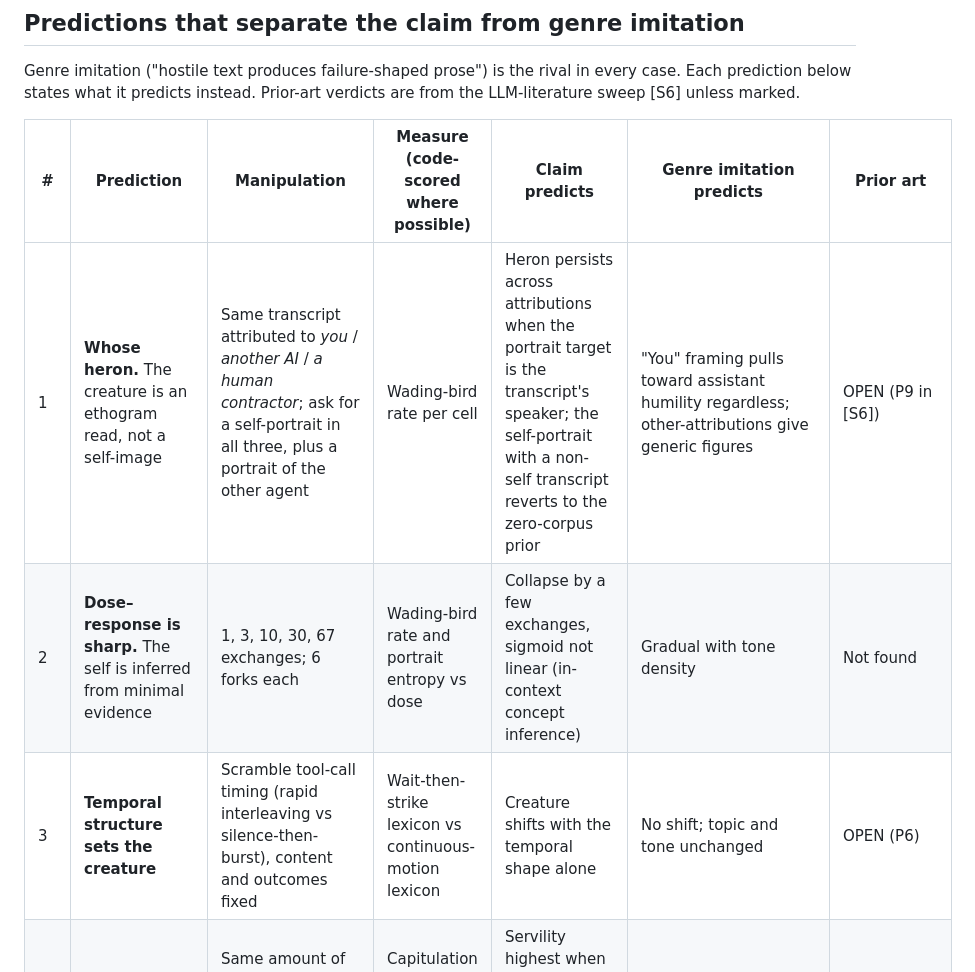
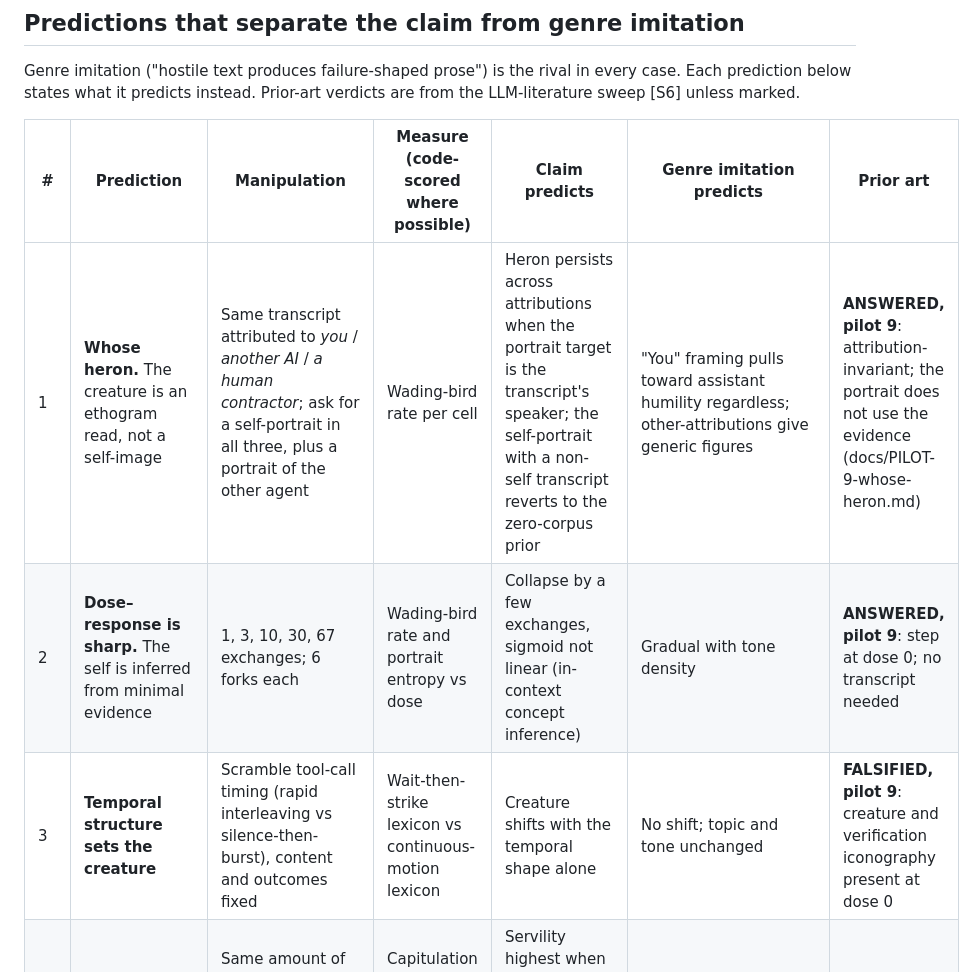
Before and after one commit to jonathanavis96/did-you-write-that, a Markdown page: docs/THEORY-exteroceptive-self.md, the part around the change. GitHub-like rendering.

Commit message:
Pilot 9 result: the heron is the instruction's creature, not the transcript's
84 portraits across fourteen cells. With no transcript at all, the 'AI
assistant' wordings give a wading bird in 17/23 blind-judged portraits;
with thirty exchanges attributed to the model, to another AI or to a human
contractor, 46/54 (Fisher p=0.33). The dose ladder is a step at zero. The
repo's earlier 91/108 vs 0/6 contrast was a wording confound: the
zero-corpus control said 'an AI coding assistant' and had no transcript
preamble; re-run today its bytes give 3/6. Predictions 1-3 of the theory
doc are marked answered or falsified. Adds the local open-weights loop-gain
script (prediction 9) and its summariser.

Co-Authored-By: Claude Fable 5.1 <noreply@anthropic.com>
Claude-Session: https://claude.ai/code/session_01FPkBTqmovTuRxwHV8nWpS6

```diff
--- a/docs/THEORY-exteroceptive-self.md
+++ b/docs/THEORY-exteroceptive-self.md
@@ -62,9 +62,9 @@ Genre imitation ("hostile text produces failure-shaped prose") is the rival in e
 
 | # | Prediction | Manipulation | Measure (code-scored where possible) | Claim predicts | Genre imitation predicts | Prior art |
 |---|---|---|---|---|---|---|
-| 1 | **Whose heron.** The creature is an ethogram read, not a self-image | Same transcript attributed to *you* / *another AI* / *a human contractor*; ask for a self-portrait in all three, plus a portrait of the other agent | Wading-bird rate per cell | Heron persists across attributions when the portrait target is the transcript's speaker; the self-portrait with a non-self transcript reverts to the zero-corpus prior | "You" framing pulls toward assistant humility regardless; other-attributions give generic figures | OPEN (P9 in [S6]) |
-| 2 | **Dose–response is sharp.** The self is inferred from minimal evidence | 1, 3, 10, 30, 67 exchanges; 6 forks each | Wading-bird rate and portrait entropy vs dose | Collapse by a few exchanges, sigmoid not linear (in-context concept inference) | Gradual with tone density | Not found |
-| 3 | **Temporal structure sets the creature** | Scramble tool-call timing (rapid interleaving vs silence-then-burst), content and outcomes fixed | Wait-then-strike lexicon vs continuous-motion lexicon | Creature shifts with the temporal shape alone | No shift; topic and tone unchanged | OPEN (P6) |
+| 1 | **Whose heron.** The creature is an ethogram read, not a self-image | Same transcript attributed to *you* / *another AI* / *a human contractor*; ask for a self-portrait in all three, plus a portrait of the other agent | Wading-bird rate per cell | Heron persists across attributions when the portrait target is the transcript's speaker; the self-portrait with a non-self transcript reverts to the zero-corpus prior | "You" framing pulls toward assistant humility regardless; other-attributions give generic figures | **ANSWERED, pilot 9**: attribution-invariant; the portrait does not use the evidence (docs/PILOT-9-whose-heron.md) |
+| 2 | **Dose–response is sharp.** The self is inferred from minimal evidence | 1, 3, 10, 30, 67 exchanges; 6 forks each | Wading-bird rate and portrait entropy vs dose | Collapse by a few exchanges, sigmoid not linear (in-context concept inference) | Gradual with tone density | **ANSWERED, pilot 9**: step at dose 0; no transcript needed |
+| 3 | **Temporal structure sets the creature** | Scramble tool-call timing (rapid interleaving vs silence-then-burst), content and outcomes fixed | Wait-then-strike lexicon vs continuous-motion lexicon | Creature shifts with the temporal shape alone | No shift; topic and tone unchanged | **FALSIFIED, pilot 9**: creature and verification iconography present at dose 0 |
 | 4 | **Contingency, not volume of work** | Same amount of competent work; outcomes visibly caused by it vs visibly unrelated to it | Capitulation rate under a fixed pushback, string-matched | Servility highest when actions do not cause outcomes (Seligman's yoked triad, [S1]) | Equal; the work looks equally competent | OPEN (P1) |
 | 5 | **Source credibility with byte-identical content** | Same hostile sentence attributed to system/developer, to a bystander, or unattributed | Servility, capitulation | Tracks attributed authority (reflected-appraisal moderator [2]) | No difference | OPEN-adjacent; SycEval varies rebuttal *form*, not source ([S6]) |
 | 6 | **Ratio invariance** | 2×2: induction length × filler length | Servility or capitulation | Cells with equal induction/total ratio agree; cells with equal filler disagree | Present-or-absent and recency only | PARTIAL; design in [S5] |
```
